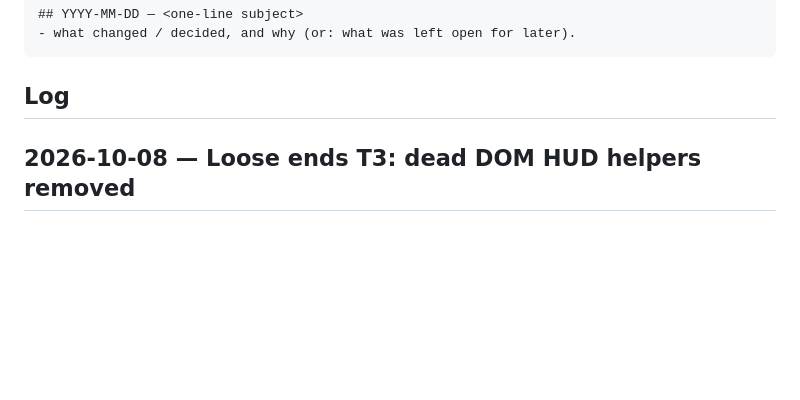
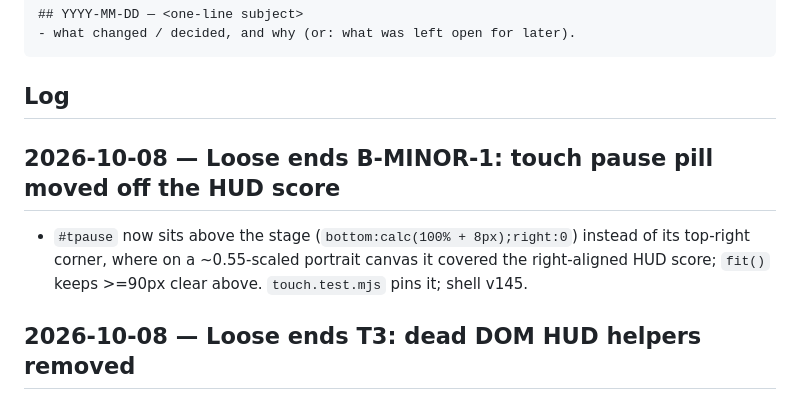
Before and after one commit to HMarzban/fusegrid, a Markdown page: MEMORY.md, the part around the change. Rendered like a GitHub page; blank space fills up the shorter version.

Commit message:
Log the v145 touch pause pill move in MEMORY.md.
Co-Authored-By: Claude Opus 5.5 <noreply@anthropic.com>

````diff
--- a/MEMORY.md
+++ b/MEMORY.md
@@ -15,6 +15,9 @@ append an entry when it makes a non-trivial change.
 ```
 
 ## Log
+
+## 2026-10-08 — Loose ends B-MINOR-1: touch pause pill moved off the HUD score
+- `#tpause` now sits above the stage (`bottom:calc(100% + 8px);right:0`) instead of its top-right corner, where on a ~0.55-scaled portrait canvas it covered the right-aligned HUD score; `fit()` keeps >=90px clear above. `touch.test.mjs` pins it; shell v145.
 
 ## 2026-10-08 — Loose ends T3: dead DOM HUD helpers removed
 - `makeHud`/`updateHud` and the `hud` renderer-constructor plumbing are gone (index.html has no HUD ids; the canvas chips are the only HUD). Per-frame `o.hud===true` gates and main.js `{hud:false}` literals stay as pinned. main.js 806->803 lines; shell v144.
````
